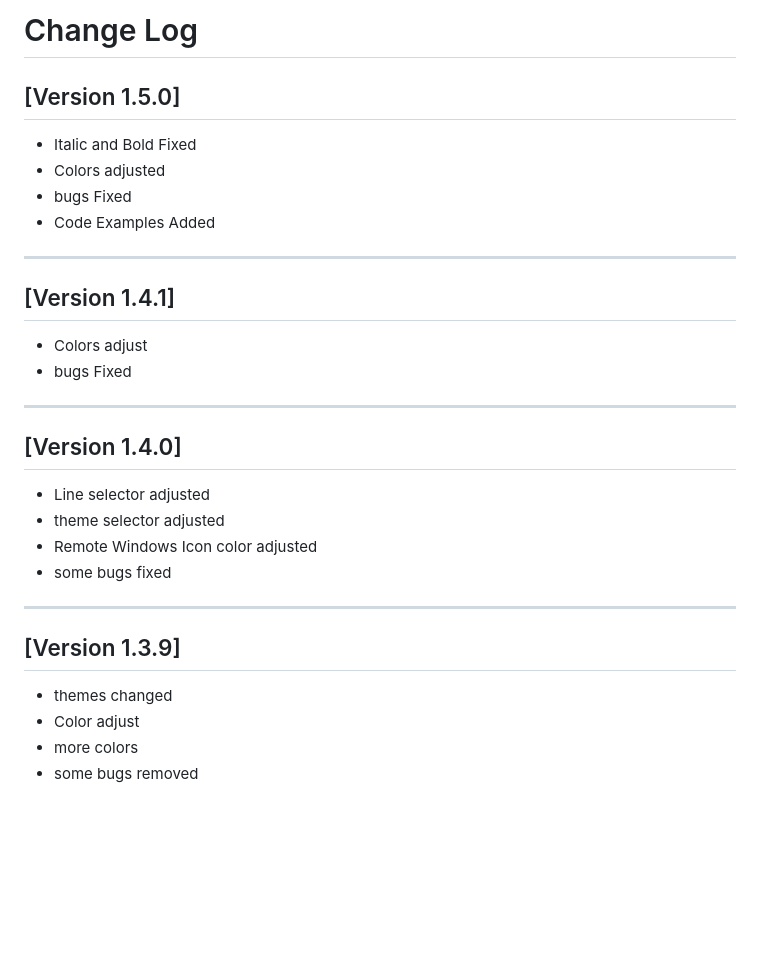
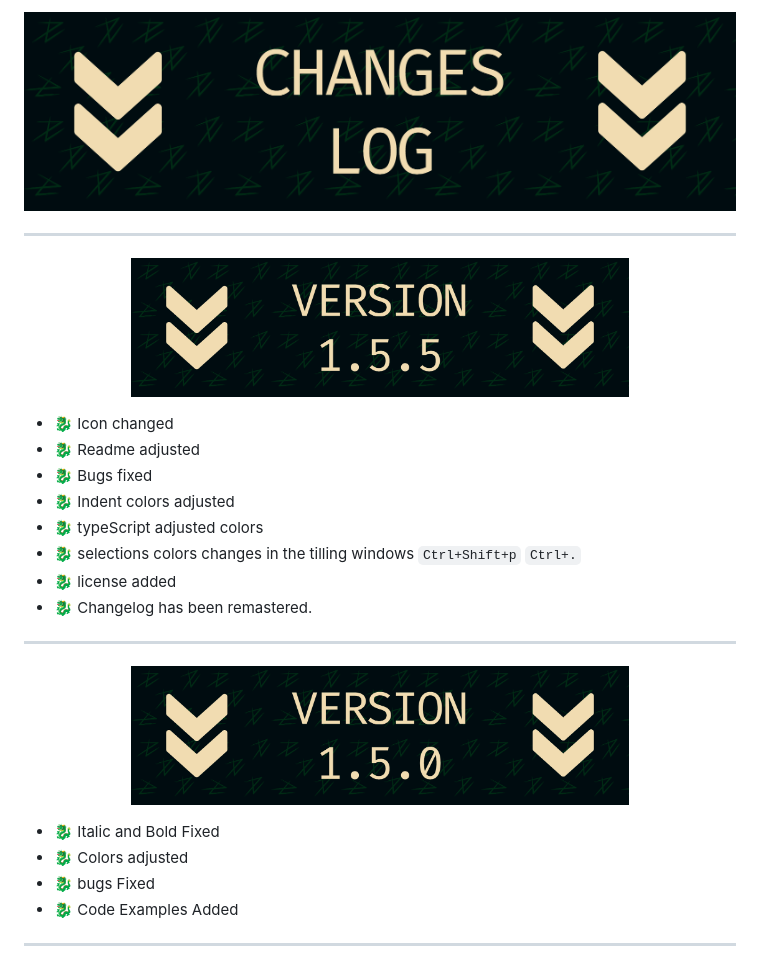
Before and after one commit to Drakenlords/Gruvbox-DrakenLords, a Markdown page: CHANGELOG.md, the part around the change. GitHub-like rendering; pictures changed too: images/changelogs images/change log.png (added), images/changelogs images/version 1.5.0.png (added), images/changelogs images/version 1.5.5.png (added); blank space fills up the shorter version.

```diff
--- a/CHANGELOG.md
+++ b/CHANGELOG.md
@@ -1,30 +1,29 @@
-# Change Log
-
-## [Version 1.5.0]
-
-- Italic and Bold Fixed
-- Colors adjusted
-- bugs Fixed
-- Code Examples Added
+<p align="center">
+    <img src="./images/changelogs images/change log.png" width="100%" />
+</p>
 
 ---
-## [Version 1.4.1]
+<p align="center">
+    <img src="./images/changelogs images/version%201.5.5.png" width="70%" />
+</p>
 
-- Colors adjust
-- bugs Fixed
+- 🐉 Icon changed
+- 🐉 Readme adjusted
+- 🐉 Bugs fixed
+- 🐉 Indent colors adjusted
+- 🐉 typeScript adjusted colors
+- 🐉 selections colors changes in the tilling windows `Ctrl+Shift+p` `Ctrl+.`
+- 🐉 license added
+- 🐉 Changelog has been remastered.
 
 ---
-## [Version 1.4.0]
+<p align="center">
+    <img src="./images/changelogs images/version%201.5.0.png" width="70%" />
+</p>
 
-- Line selector adjusted
-- theme selector adjusted
-- Remote Windows Icon color adjusted
-- some bugs fixed
+- 🐉 Italic and Bold Fixed
+- 🐉 Colors adjusted
+- 🐉 bugs Fixed
+- 🐉 Code Examples Added
 
 ---
-## [Version 1.3.9]
-
-- themes changed
-- Color adjust
-- more colors
-- some bugs removed
```
Also changed, not shown: icon.png, images/icon/logo.png, 6 other files.
